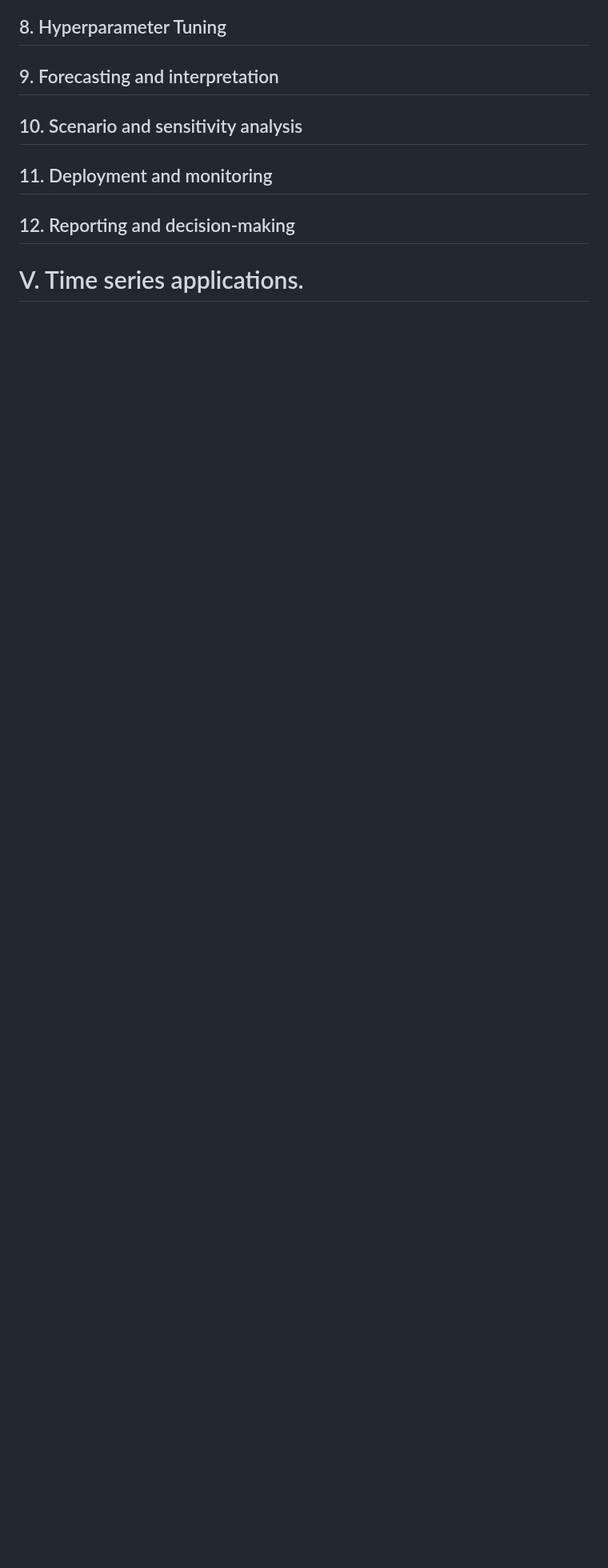
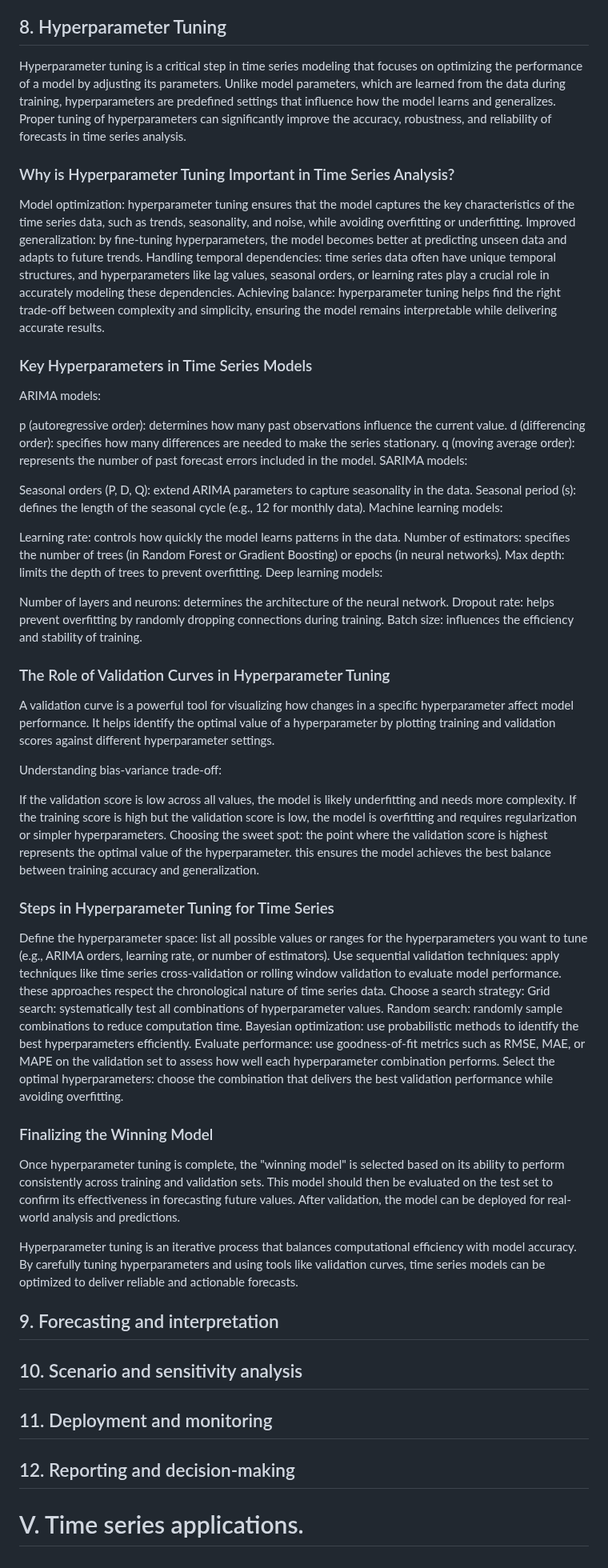
Before and after one commit to OskyRosky/Time-Series, a Markdown page: README.md, the part around the change. Shown at 80% size. Rendered like a GitHub page; blank space fills up the shorter version.

```diff
--- a/README.md
+++ b/README.md
@@ -807,6 +807,65 @@ In conclusion, raining and evaluating time series models require a disciplined a
 
 ## 8. Hyperparameter Tuning
 
+Hyperparameter tuning is a critical step in time series modeling that focuses on optimizing the performance of a model by adjusting its parameters. Unlike model parameters, which are learned from the data during training, hyperparameters are predefined settings that influence how the model learns and generalizes. Proper tuning of hyperparameters can significantly improve the accuracy, robustness, and reliability of forecasts in time series analysis.
+
+### Why is Hyperparameter Tuning Important in Time Series Analysis?
+
+Model optimization: hyperparameter tuning ensures that the model captures the key characteristics of the time series data, such as trends, seasonality, and noise, while avoiding overfitting or underfitting.
+Improved generalization: by fine-tuning hyperparameters, the model becomes better at predicting unseen data and adapts to future trends.
+Handling temporal dependencies: time series data often have unique temporal structures, and hyperparameters like lag values, seasonal orders, or learning rates play a crucial role in accurately modeling these dependencies.
+Achieving balance: hyperparameter tuning helps find the right trade-off between complexity and simplicity, ensuring the model remains interpretable while delivering accurate results.
+
+### Key Hyperparameters in Time Series Models
+
+ARIMA models:
+
+p (autoregressive order): determines how many past observations influence the current value.
+d (differencing order): specifies how many differences are needed to make the series stationary.
+q (moving average order): represents the number of past forecast errors included in the model.
+SARIMA models:
+
+Seasonal orders (P, D, Q): extend ARIMA parameters to capture seasonality in the data.
+Seasonal period (s): defines the length of the seasonal cycle (e.g., 12 for monthly data).
+Machine learning models:
+
+Learning rate: controls how quickly the model learns patterns in the data.
+Number of estimators: specifies the number of trees (in Random Forest or Gradient Boosting) or epochs (in neural networks).
+Max depth: limits the depth of trees to prevent overfitting.
+Deep learning models:
+
+Number of layers and neurons: determines the architecture of the neural network.
+Dropout rate: helps prevent overfitting by randomly dropping connections during training.
+Batch size: influences the efficiency and stability of training.
+
+
+### The Role of Validation Curves in Hyperparameter Tuning
+
+A validation curve is a powerful tool for visualizing how changes in a specific hyperparameter affect model performance. It helps identify the optimal value of a hyperparameter by plotting training and validation scores against different hyperparameter settings.
+
+Understanding bias-variance trade-off:
+
+If the validation score is low across all values, the model is likely underfitting and needs more complexity.
+If the training score is high but the validation score is low, the model is overfitting and requires regularization or simpler hyperparameters.
+Choosing the sweet spot: the point where the validation score is highest represents the optimal value of the hyperparameter. this ensures the model achieves the best balance between training accuracy and generalization.
+
+### Steps in Hyperparameter Tuning for Time Series
+
+Define the hyperparameter space: list all possible values or ranges for the hyperparameters you want to tune (e.g., ARIMA orders, learning rate, or number of estimators).
+Use sequential validation techniques: apply techniques like time series cross-validation or rolling window validation to evaluate model performance. these approaches respect the chronological nature of time series data.
+Choose a search strategy:
+Grid search: systematically test all combinations of hyperparameter values.
+Random search: randomly sample combinations to reduce computation time.
+Bayesian optimization: use probabilistic methods to identify the best hyperparameters efficiently.
+Evaluate performance: use goodness-of-fit metrics such as RMSE, MAE, or MAPE on the validation set to assess how well each hyperparameter combination performs.
+Select the optimal hyperparameters: choose the combination that delivers the best validation performance while avoiding overfitting.
+
+### Finalizing the Winning Model
+
+Once hyperparameter tuning is complete, the "winning model" is selected based on its ability to perform consistently across training and validation sets. This model should then be evaluated on the test set to confirm its effectiveness in forecasting future values. After validation, the model can be deployed for real-world analysis and predictions.
+
+Hyperparameter tuning is an iterative process that balances computational efficiency with model accuracy. By carefully tuning hyperparameters and using tools like validation curves, time series models can be optimized to deliver reliable and actionable forecasts.
+
 ## 9. Forecasting and interpretation
 
 ## 10. Scenario and sensitivity analysis
```
